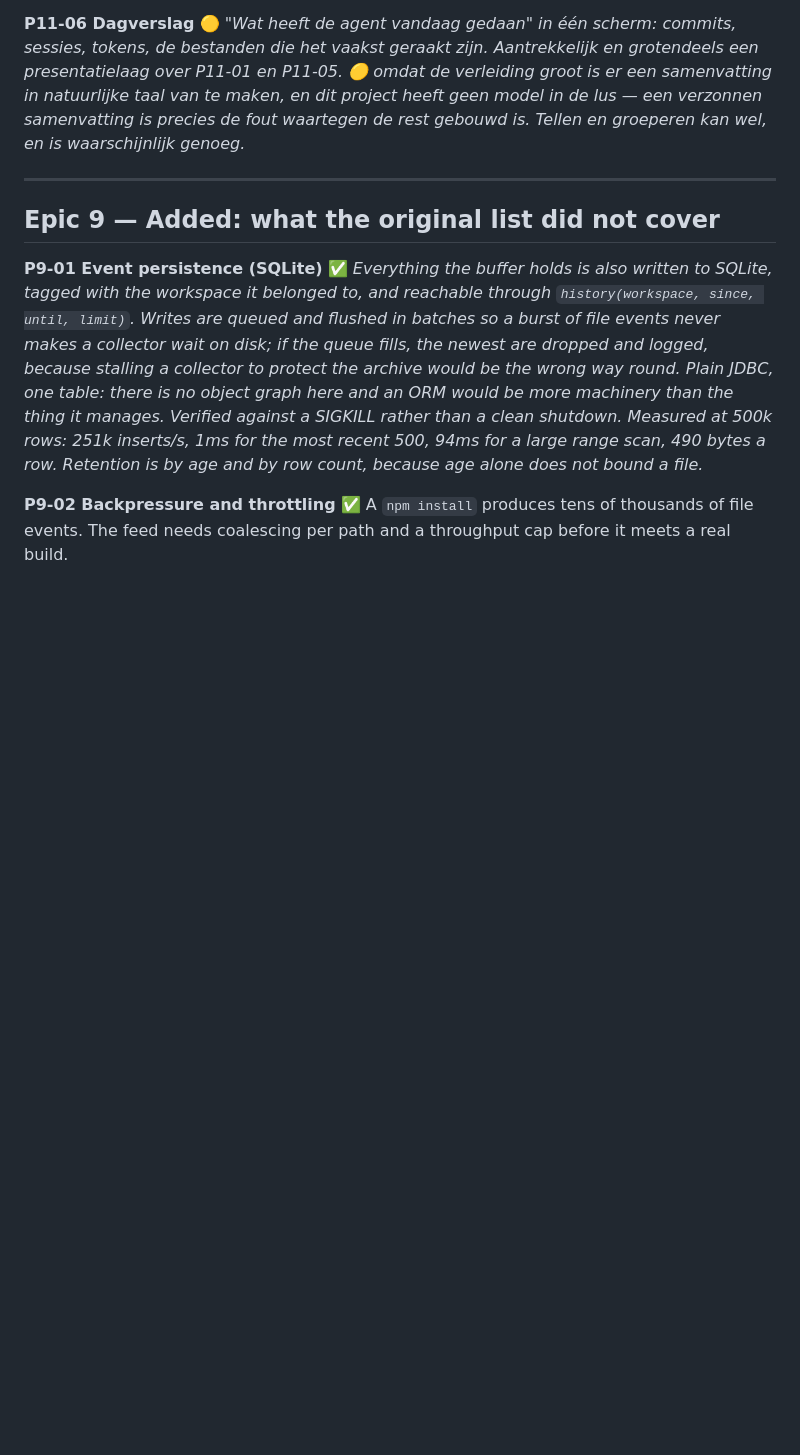
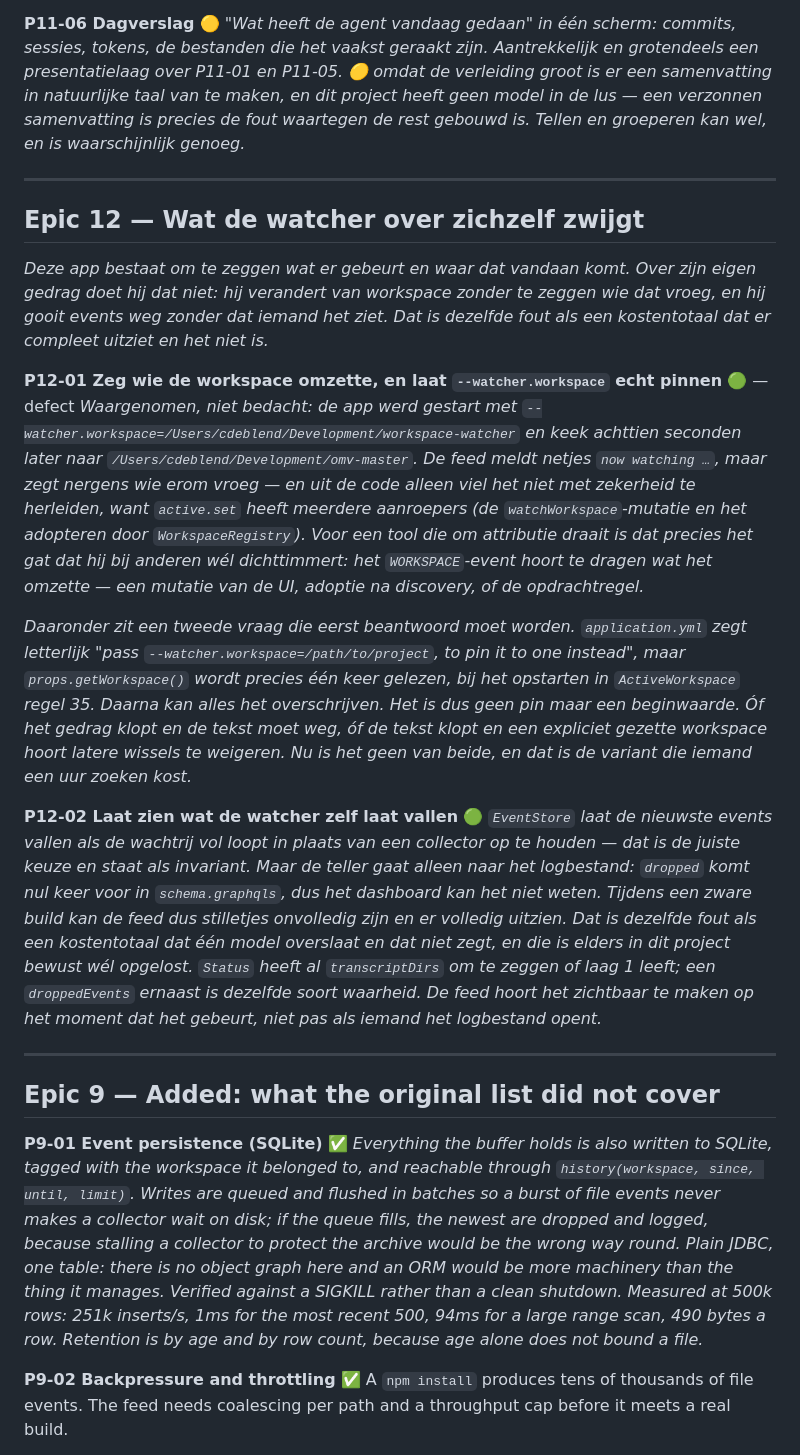
Before and after one commit to pharacyde/workspace-watcher, a Markdown page: BACKLOG.md, the part around one of its changes. GitHub-like rendering; blank space fills up the shorter version.

Commit message:
Backlog: what the watcher does not say about itself, and a browser test
Three items, all of them from something that actually went wrong rather
than from a wish list.

Epic 12 collects the two where the tool applies a standard to others
that it does not apply to itself. It switched workspace eighteen seconds
after being started with an explicit --watcher.workspace, and said "now
watching ..." without saying who asked - which could not be settled from
the code either, since active.set has several callers. Underneath that
sits a plainer mismatch: application.yml promises the flag pins the
workspace, while props.getWorkspace() is read exactly once at startup,
so it is a starting value and anything may overwrite it. Either the text
goes or the behaviour does; being neither is the variant that costs
someone an hour. The second item is the dropped-event counter, which
exists and goes only to the log file - so a feed can be silently
incomplete during a heavy build while looking complete.

P9-09 is the browser test that does not exist. The backend has 142 tests
and the frontend has none, which is not where the bugs are: CLAUDE.md now
records four separate failures in followTail alone, plus Monaco needing
to be detached before its model is disposed and a <pre> that grows
instead of scrolling. Every one was found by hand in headless Chrome
with a script that was then thrown away - 61 of them in this session.
The test already exists; it is just not kept.

Co-Authored-By: Claude Opus 5 (1M context) <noreply@anthropic.com>
Claude-Session: https://claude.ai/code/session_0134k6K1PUKti6P664WJb2ai

```diff
--- a/BACKLOG.md
+++ b/BACKLOG.md
@@ -399,6 +399,42 @@ Tellen en groeperen kan wel, en is waarschijnlijk genoeg.*
 
 ---
 
+## Epic 12 — Wat de watcher over zichzelf zwijgt
+
+*Deze app bestaat om te zeggen wat er gebeurt en waar dat vandaan komt. Over zijn eigen gedrag doet
+hij dat niet: hij verandert van workspace zonder te zeggen wie dat vroeg, en hij gooit events weg
+zonder dat iemand het ziet. Dat is dezelfde fout als een kostentotaal dat er compleet uitziet en het
+niet is.*
+
+**P12-01 Zeg wie de workspace omzette, en laat `--watcher.workspace` echt pinnen** 🟢 — defect
+*Waargenomen, niet bedacht: de app werd gestart met
+`--watcher.workspace=/Users/cdeblend/Development/workspace-watcher` en keek achttien seconden later
+naar `/Users/cdeblend/Development/omv-master`. De feed meldt netjes `now watching …`, maar zegt
+nergens wie erom vroeg — en uit de code alleen viel het niet met zekerheid te herleiden, want
+`active.set` heeft meerdere aanroepers (de `watchWorkspace`-mutatie en het adopteren door
+`WorkspaceRegistry`). Voor een tool die om attributie draait is dat precies het gat dat hij bij
+anderen wél dichttimmert: het `WORKSPACE`-event hoort te dragen wat het omzette — een mutatie van de
+UI, adoptie na discovery, of de opdrachtregel.*
+
+*Daaronder zit een tweede vraag die eerst beantwoord moet worden. `application.yml` zegt letterlijk
+"pass `--watcher.workspace=/path/to/project`, to pin it to one instead", maar `props.getWorkspace()`
+wordt precies één keer gelezen, bij het opstarten in `ActiveWorkspace` regel 35. Daarna kan alles het
+overschrijven. Het is dus geen pin maar een beginwaarde. Óf het gedrag klopt en de tekst moet weg, óf
+de tekst klopt en een expliciet gezette workspace hoort latere wissels te weigeren. Nu is het geen
+van beide, en dat is de variant die iemand een uur zoeken kost.*
+
+**P12-02 Laat zien wat de watcher zelf laat vallen** 🟢
+*`EventStore` laat de nieuwste events vallen als de wachtrij vol loopt in plaats van een collector op
+te houden — dat is de juiste keuze en staat als invariant. Maar de teller gaat alleen naar het
+logbestand: `dropped` komt nul keer voor in `schema.graphqls`, dus het dashboard kan het niet weten.
+Tijdens een zware build kan de feed dus stilletjes onvolledig zijn en er volledig uitzien. Dat is
+dezelfde fout als een kostentotaal dat één model overslaat en dat niet zegt, en die is elders in dit
+project bewust wél opgelost. `Status` heeft al `transcriptDirs` om te zeggen of laag 1 leeft; een
+`droppedEvents` ernaast is dezelfde soort waarheid. De feed hoort het zichtbaar te maken op het
+moment dat het gebeurt, niet pas als iemand het logbestand opent.*
+
+---
+
 ## Epic 9 — Added: what the original list did not cover
 
 **P9-01 Event persistence (SQLite)** ✅
```
Also changed, not shown: other parts of BACKLOG.md (+17 -0 lines).
